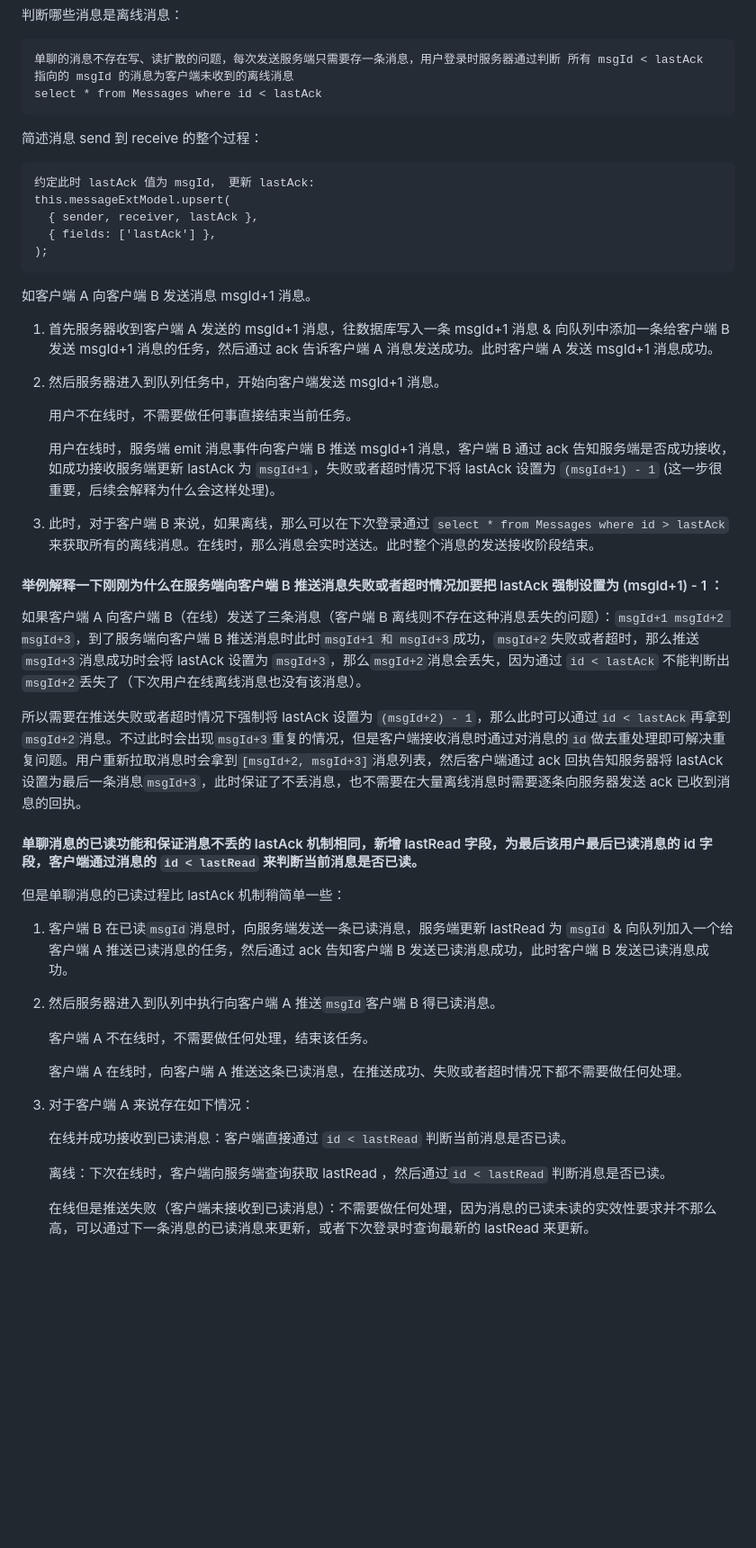
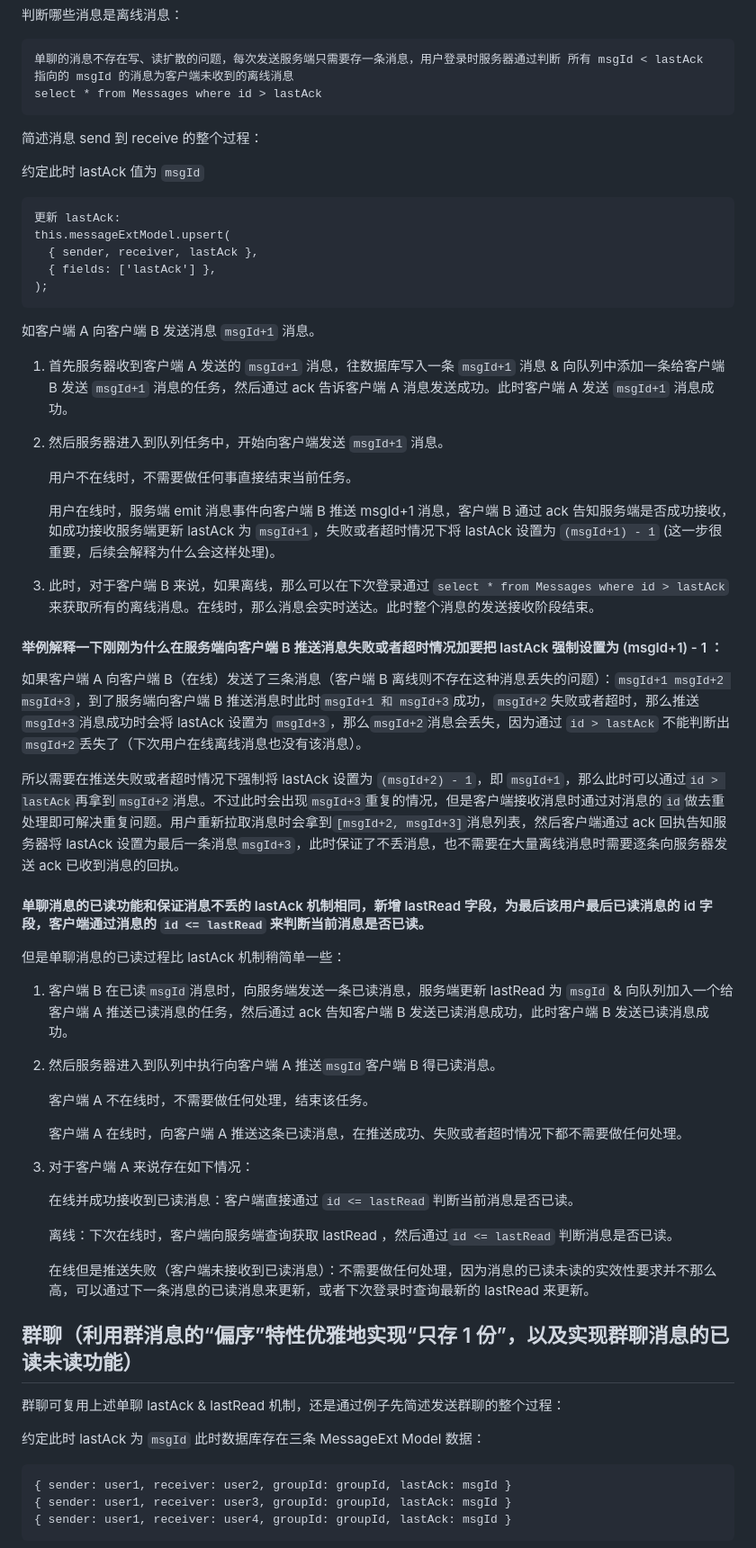
Before and after one commit to 1111mp/im_server, a Markdown page: README.md, the part around the change printed below. Shown: that part at 90% size. Rendered like a GitHub page; blank space fills up the shorter version.

````diff
--- a/README.md
+++ b/README.md
@@ -97,24 +97,26 @@ type MessageBasic = {
 
 ```
 单聊的消息不存在写、读扩散的问题，每次发送服务端只需要存一条消息，用户登录时服务器通过判断 所有 msgId < lastAck 指向的 msgId 的消息为客户端未收到的离线消息
-select * from Messages where id < lastAck
+select * from Messages where id > lastAck
 ```
 
 简述消息 send 到 receive 的整个过程：
 
+约定此时 lastAck 值为 `msgId`
+
 ```
-约定此时 lastAck 值为 msgId， 更新 lastAck:
+更新 lastAck:
 this.messageExtModel.upsert(
   { sender, receiver, lastAck },
   { fields: ['lastAck'] },
 );
 ```
 
-如客户端 A 向客户端 B 发送消息 msgId+1 消息。
+如客户端 A 向客户端 B 发送消息 `msgId+1` 消息。
 
-1. 首先服务器收到客户端 A 发送的 msgId+1 消息，往数据库写入一条 msgId+1 消息 & 向队列中添加一条给客户端 B 发送 msgId+1 消息的任务，然后通过 ack 告诉客户端 A 消息发送成功。此时客户端 A 发送 msgId+1 消息成功。
+1. 首先服务器收到客户端 A 发送的 `msgId+1` 消息，往数据库写入一条 `msgId+1` 消息 & 向队列中添加一条给客户端 B 发送 `msgId+1` 消息的任务，然后通过 ack 告诉客户端 A 消息发送成功。此时客户端 A 发送 `msgId+1` 消息成功。
 
-2. 然后服务器进入到队列任务中，开始向客户端发送 msgId+1 消息。
+2. 然后服务器进入到队列任务中，开始向客户端发送 `msgId+1` 消息。
 
    用户不在线时，不需要做任何事直接结束当前任务。
 
@@ -124,11 +126,11 @@ this.messageExtModel.upsert(
 
 #### 举例解释一下刚刚为什么在服务端向客户端 B 推送消息失败或者超时情况加要把 lastAck 强制设置为 (msgId+1) - 1 ：
 
-如果客户端 A 向客户端 B（在线）发送了三条消息（客户端 B 离线则不存在这种消息丢失的问题）：`msgId+1 msgId+2 msgId+3`，到了服务端向客户端 B 推送消息时此时`msgId+1 和 msgId+3`成功，`msgId+2`失败或者超时，那么推送`msgId+3`消息成功时会将 lastAck 设置为 `msgId+3`，那么`msgId+2`消息会丢失，因为通过 `id < lastAck` 不能判断出`msgId+2`丢失了（下次用户在线离线消息也没有该消息）。
+如果客户端 A 向客户端 B（在线）发送了三条消息（客户端 B 离线则不存在这种消息丢失的问题）：`msgId+1 msgId+2 msgId+3`，到了服务端向客户端 B 推送消息时此时`msgId+1 和 msgId+3`成功，`msgId+2`失败或者超时，那么推送`msgId+3`消息成功时会将 lastAck 设置为 `msgId+3`，那么`msgId+2`消息会丢失，因为通过 `id > lastAck` 不能判断出`msgId+2`丢失了（下次用户在线离线消息也没有该消息）。
 
-所以需要在推送失败或者超时情况下强制将 lastAck 设置为 `(msgId+2) - 1`，那么此时可以通过`id < lastAck`再拿到`msgId+2`消息。不过此时会出现`msgId+3`重复的情况，但是客户端接收消息时通过对消息的`id`做去重处理即可解决重复问题。用户重新拉取消息时会拿到`[msgId+2, msgId+3]`消息列表，然后客户端通过 ack 回执告知服务器将 lastAck 设置为最后一条消息`msgId+3`，此时保证了不丢消息，也不需要在大量离线消息时需要逐条向服务器发送 ack 已收到消息的回执。
+所以需要在推送失败或者超时情况下强制将 lastAck 设置为 `(msgId+2) - 1`，即 `msgId+1`，那么此时可以通过`id > lastAck`再拿到`msgId+2`消息。不过此时会出现`msgId+3`重复的情况，但是客户端接收消息时通过对消息的`id`做去重处理即可解决重复问题。用户重新拉取消息时会拿到`[msgId+2, msgId+3]`消息列表，然后客户端通过 ack 回执告知服务器将 lastAck 设置为最后一条消息`msgId+3`，此时保证了不丢消息，也不需要在大量离线消息时需要逐条向服务器发送 ack 已收到消息的回执。
 
-#### 单聊消息的已读功能和保证消息不丢的 lastAck 机制相同，新增 lastRead 字段，为最后该用户最后已读消息的 id 字段，客户端通过消息的 `id < lastRead` 来判断当前消息是否已读。
+#### 单聊消息的已读功能和保证消息不丢的 lastAck 机制相同，新增 lastRead 字段，为最后该用户最后已读消息的 id 字段，客户端通过消息的 `id <= lastRead` 来判断当前消息是否已读。
 
 但是单聊消息的已读过程比 lastAck 机制稍简单一些：
 
@@ -142,8 +144,22 @@ this.messageExtModel.upsert(
 
 3. 对于客户端 A 来说存在如下情况：
 
-   在线并成功接收到已读消息：客户端直接通过 `id < lastRead` 判断当前消息是否已读。
+   在线并成功接收到已读消息：客户端直接通过 `id <= lastRead` 判断当前消息是否已读。
 
-   离线：下次在线时，客户端向服务端查询获取 lastRead ，然后通过`id < lastRead` 判断消息是否已读。
+   离线：下次在线时，客户端向服务端查询获取 lastRead ，然后通过`id <= lastRead` 判断消息是否已读。
 
    在线但是推送失败（客户端未接收到已读消息）：不需要做任何处理，因为消息的已读未读的实效性要求并不那么高，可以通过下一条消息的已读消息来更新，或者下次登录时查询最新的 lastRead 来更新。
+
+## 群聊（利用群消息的“偏序”特性优雅地实现“只存 1 份”，以及实现群聊消息的已读未读功能）
+
+群聊可复用上述单聊 lastAck & lastRead 机制，还是通过例子先简述发送群聊的整个过程：
+
+约定此时 lastAck 为 `msgId`
+此时数据库存在三条 MessageExt Model 数据：
+
+```
+{ sender: user1, receiver: user2, groupId: groupId, lastAck: msgId }
+{ sender: user1, receiver: user3, groupId: groupId, lastAck: msgId }
+{ sender: user1, receiver: user4, groupId: groupId, lastAck: msgId }
+```
+
````
Also changed, not shown: other parts of README.md (+50 -0 lines).
